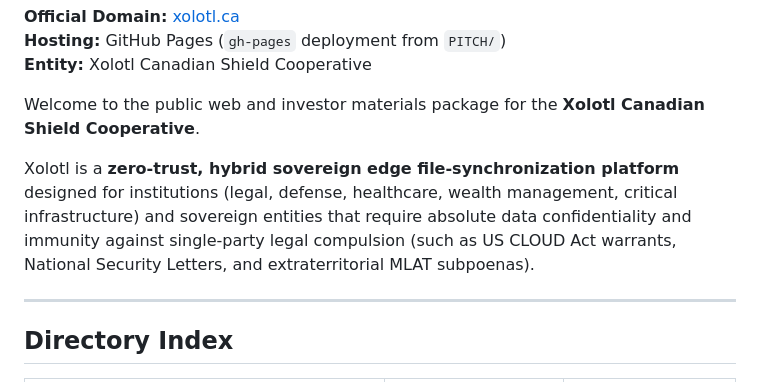
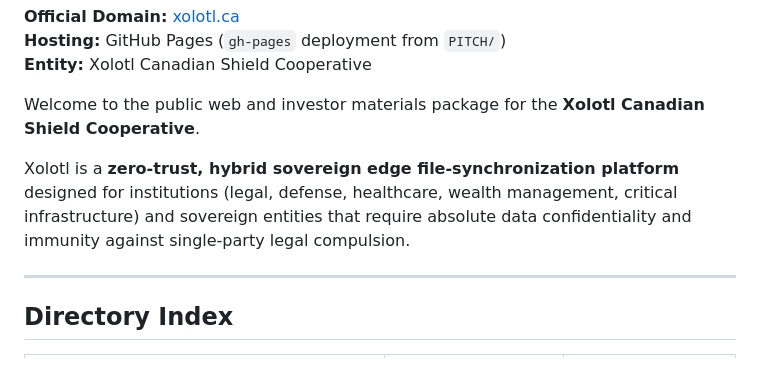
Before and after one commit to joseph-gormaly/Xolotl-website, a Markdown page: README.md, the part around the change. Drawn GitHub-style.

Commit message:
Update README to simplify legal compulsion description
Removed reference to specific legal compulsion types.

```diff
--- a/README.md
+++ b/README.md
@@ -6,7 +6,7 @@
 
 Welcome to the public web and investor materials package for the **Xolotl Canadian Shield Cooperative**.
 
-Xolotl is a **zero-trust, hybrid sovereign edge file-synchronization platform** designed for institutions (legal, defense, healthcare, wealth management, critical infrastructure) and sovereign entities that require absolute data confidentiality and immunity against single-party legal compulsion (such as US CLOUD Act warrants, National Security Letters, and extraterritorial MLAT subpoenas).
+Xolotl is a **zero-trust, hybrid sovereign edge file-synchronization platform** designed for institutions (legal, defense, healthcare, wealth management, critical infrastructure) and sovereign entities that require absolute data confidentiality and immunity against single-party legal compulsion.
 
 ---
 
```
